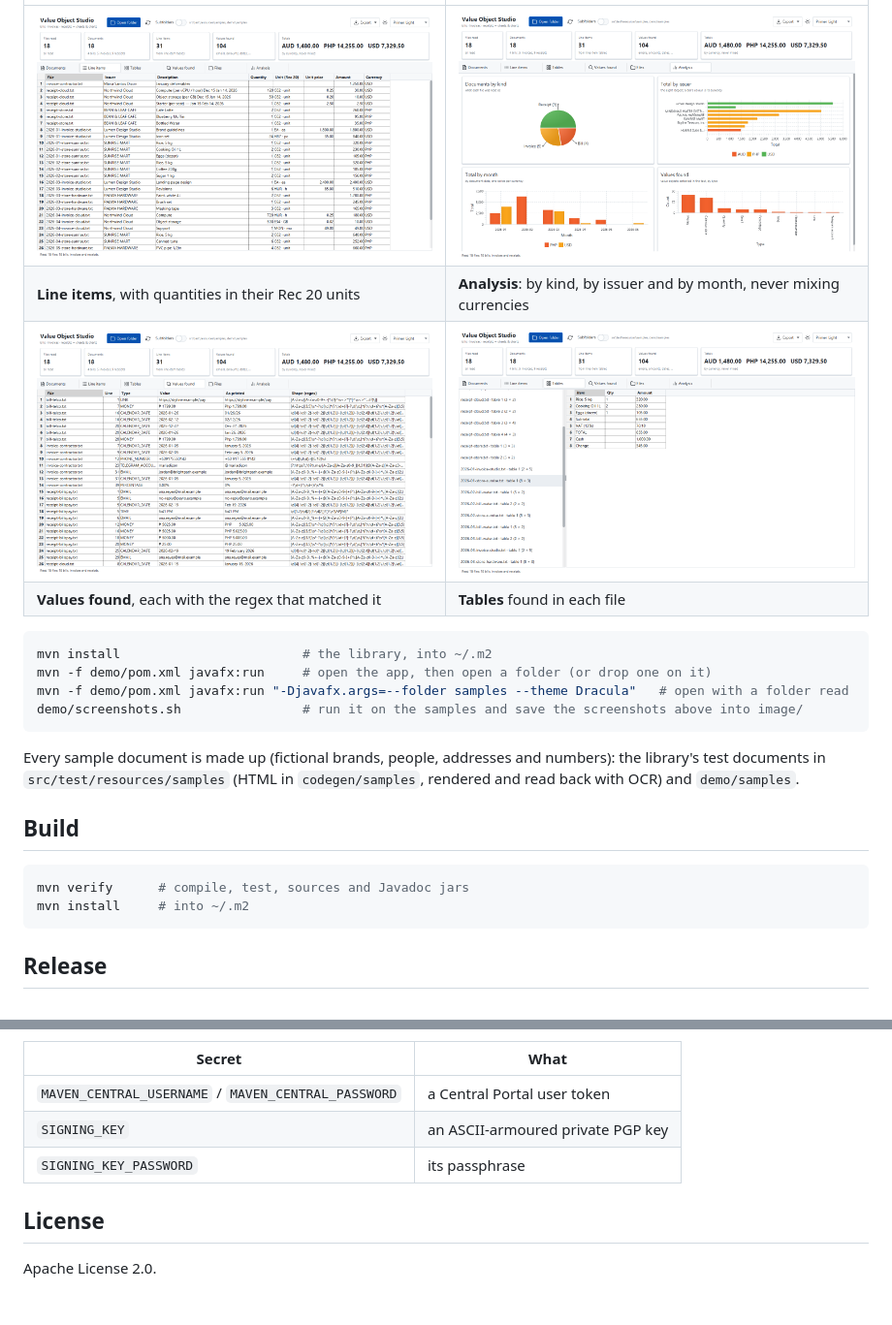
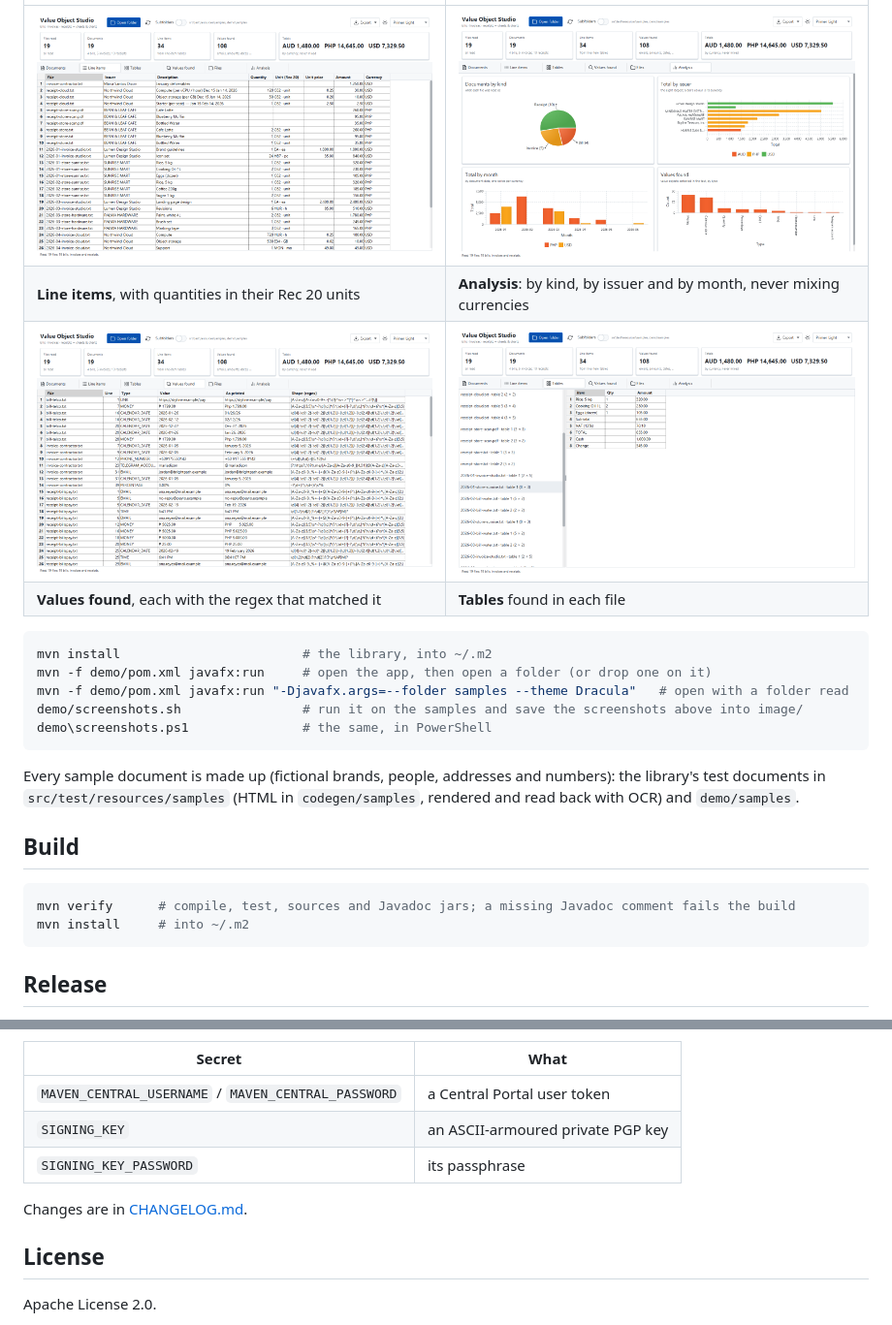
Before and after one commit to joshuasalcedo-dev/value-object, a Markdown page: README.md, 2 parts joined by grey strips. Shown at 97% size. Rendered like a GitHub page; pictures changed too: image/demo-analysis.png, image/demo-line-items.png, image/demo-tables.png; blank space fills up the shorter version.

Commit message:
Demo reads PDFs; README, CHANGELOG, PowerShell screenshot script, new screenshots
Claude-Session: https://claude.ai/code/session_01N73mUNc6sXctArEQ1KkZ2B

````diff
--- a/README.md
+++ b/README.md
@@ -121,6 +178,7 @@ mvn install                        # the library, into ~/.m2
 mvn -f demo/pom.xml javafx:run     # open the app, then open a folder (or drop one on it)
 mvn -f demo/pom.xml javafx:run "-Djavafx.args=--folder samples --theme Dracula"   # open with a folder read
 demo/screenshots.sh                # run it on the samples and save the screenshots above into image/
+demo\screenshots.ps1               # the same, in PowerShell
 ```
 
 Every sample document is made up (fictional brands, people, addresses and numbers): the library's test documents in
@@ -129,7 +187,7 @@ Every sample document is made up (fictional brands, people, addresses and number
 ## Build
 
 ```sh
-mvn verify      # compile, test, sources and Javadoc jars
+mvn verify      # compile, test, sources and Javadoc jars; a missing Javadoc comment fails the build
 mvn install     # into ~/.m2
 ```
 
@@ -146,6 +204,8 @@ Repository secrets it needs:
 | `SIGNING_KEY` | an ASCII-armoured private PGP key |
 | `SIGNING_KEY_PASSWORD` | its passphrase |
 
+Changes are in [CHANGELOG.md](CHANGELOG.md).
+
 ## License
 
 Apache License 2.0.
````
Also changed, not shown: other parts of README.md (+67 -10 lines), CHANGELOG.md (added, +50 -0 lines), image/demo-documents.png, image/demo-files.png, 4 other files.
